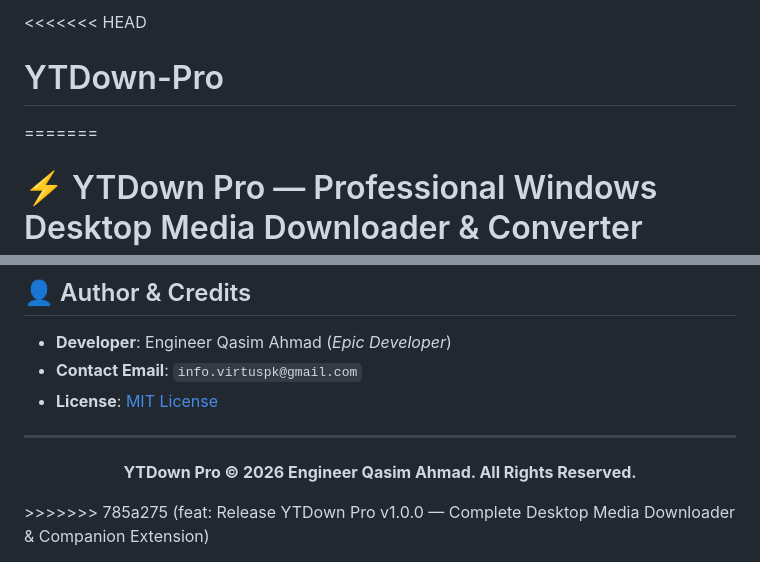
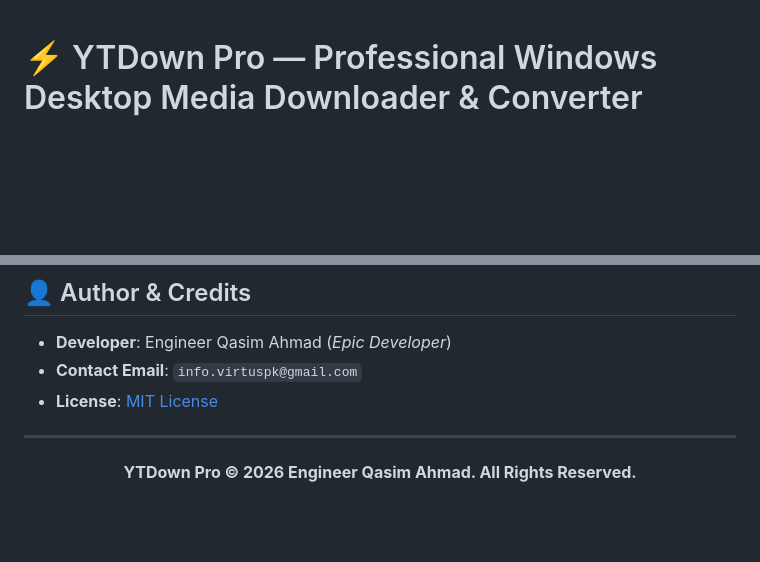
Before and after one commit to infovirtuspk-png/YTDown-Pro, a Markdown page: README.md, 2 parts joined by grey strips. Drawn GitHub-style; blank space fills up the shorter version.

```diff
--- a/README.md
+++ b/README.md
@@ -1,5 +1,2 @@
-<<<<<<< HEAD
-# YTDown-Pro
-=======
 # ⚡ YTDown Pro — Professional Windows Desktop Media Downloader & Converter
 
@@ -106,4 +169,3 @@ The output installer will be generated at `dist/YTDown Pro Setup 1.0.0.exe`.
 <p align="center">
   <b>YTDown Pro © 2026 Engineer Qasim Ahmad. All Rights Reserved.</b>
 </p>
->>>>>>> 785a275 (feat: Release YTDown Pro v1.0.0 — Complete Desktop Media Downloader & Companion Extension)
```
Also changed, not shown: other parts of README.md (+73 -7 lines).
